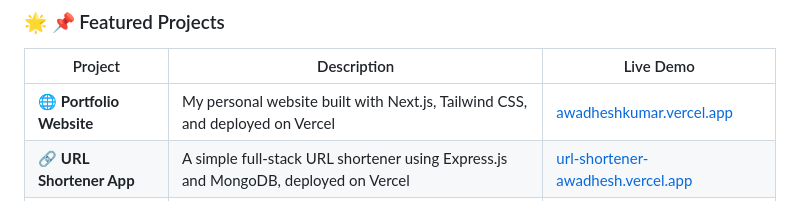
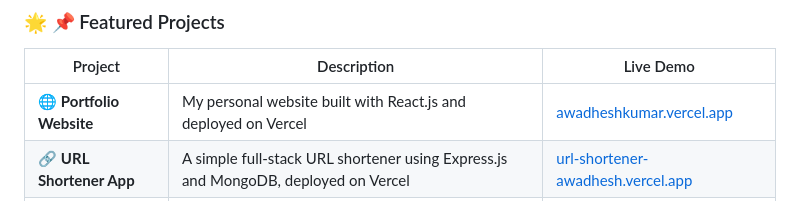
Before and after one commit to awadhesh8994/awadhesh8994, a Markdown page: README.md, the part around the change printed below. GitHub-like rendering.

```diff
--- a/README.md
+++ b/README.md
@@ -18,7 +18,7 @@
 
 | Project | Description | Live Demo |
 |--------|-------------|-----------|
-| 🌐 **Portfolio Website** | My personal website built with Next.js, Tailwind CSS, and deployed on Vercel | [awadheshkumar.vercel.app](https://awadhesh-online.vercel.app/) |
+| 🌐 **Portfolio Website** | My personal website built with React.js and deployed on Vercel | [awadheshkumar.vercel.app](https://awadhesh-io.onrender.com/) |
 | 🔗 **URL Shortener App** | A simple full-stack URL shortener using Express.js and MongoDB, deployed on Vercel | [url-shortener-awadhesh.vercel.app](https://url-shortener-awadhesh.vercel.app) |
 | 🧾 **QR Code Generator** | Generate custom QR codes with a sleek UI, built using React.js and Tailwind CSS | [qrcode-generatorr.vercel.app](https://qrcode-generatorr.vercel.app) |
 
```
Also changed, not shown: other parts of README.md (+1 -1 lines).
